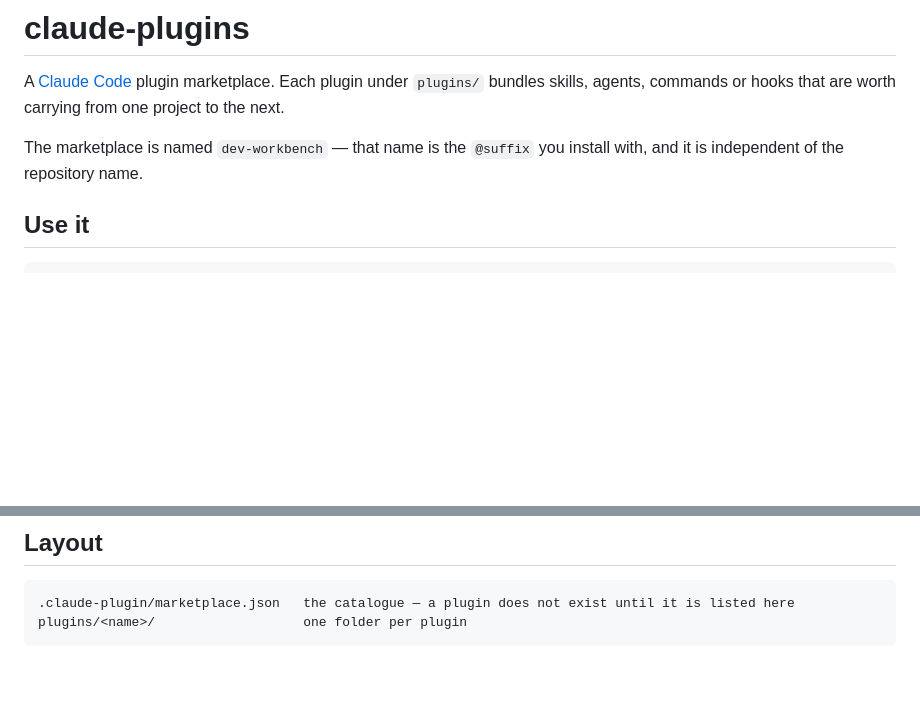
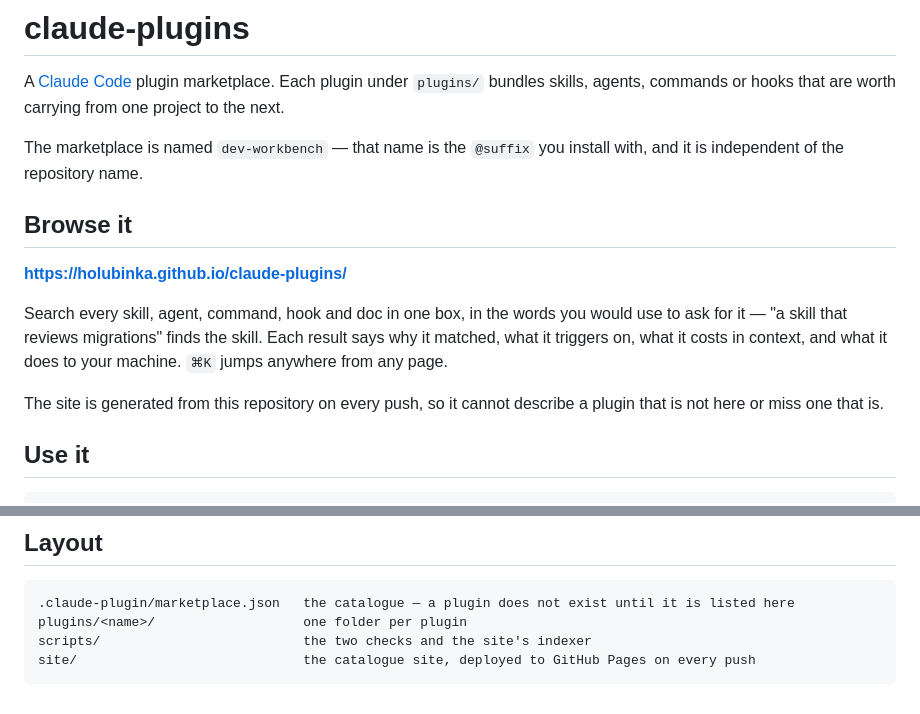
Before and after one commit to Holubinka/claude-plugins, a Markdown page: README.md, 2 parts joined by grey strips. Rendered like a GitHub page; blank space fills up the shorter version.

Commit message:
docs: point the README at the catalogue site
Someone landing on this repository had no way to learn the catalogue is browsable.
The site links back here from its footer; the link now runs both ways.

Placed before "Use it" deliberately: the install commands are useless to a reader who
does not yet know what is installable, and the site is how they find that out.

The Layout section gained scripts/ and site/. Without them it was impossible to tell
from the README where the published site comes from.

Co-Authored-By: Claude Opus 5 (1M context) <noreply@anthropic.com>
Claude-Session: https://claude.ai/code/session_015SumAhD4kXKQRGNRLQKJob

````diff
--- a/README.md
+++ b/README.md
@@ -6,6 +6,18 @@ project to the next.
 
 The marketplace is named `dev-workbench` — that name is the `@suffix` you install with,
 and it is independent of the repository name.
+
+## Browse it
+
+**<https://holubinka.github.io/claude-plugins/>**
+
+Search every skill, agent, command, hook and doc in one box, in the words you would use
+to ask for it — "a skill that reviews migrations" finds the skill. Each result says why
+it matched, what it triggers on, what it costs in context, and what it does to your
+machine. `⌘K` jumps anywhere from any page.
+
+The site is generated from this repository on every push, so it cannot describe a plugin
+that is not here or miss one that is.
 
 ## Use it
 
@@ -88,4 +100,6 @@ omit `version` so the two can never drift apart.
 ```
 .claude-plugin/marketplace.json   the catalogue — a plugin does not exist until it is listed here
 plugins/<name>/                   one folder per plugin
+scripts/                          the two checks and the site's indexer
+site/                             the catalogue site, deployed to GitHub Pages on every push
 ```
````
